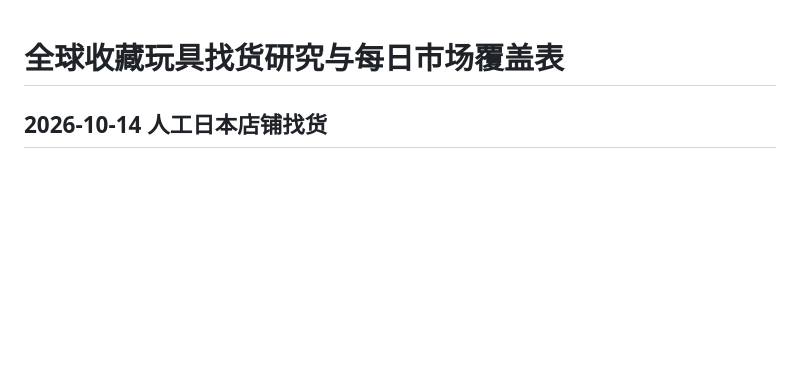
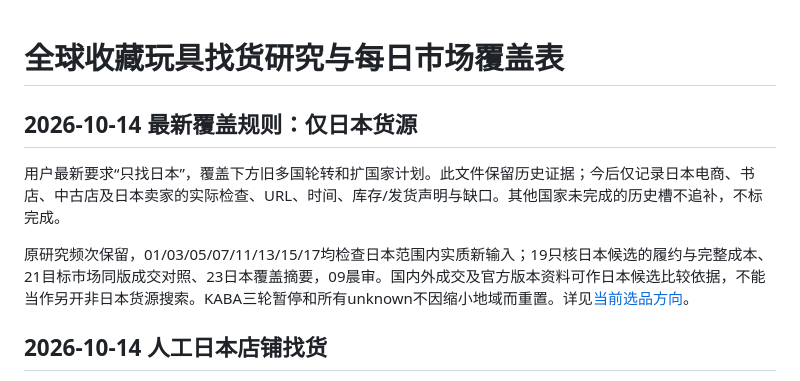
Before and after one commit to peterhuang-coding/jp-us-arb-route, a Markdown page: docs/research/global-market-coverage.md, the part around the change. GitHub-like rendering; blank space fills up the shorter version.

```diff
--- a/docs/research/global-market-coverage.md
+++ b/docs/research/global-market-coverage.md
@@ -1,4 +1,10 @@
 # 全球收藏玩具找货研究与每日市场覆盖表
+
+## 2026-10-14 最新覆盖规则：仅日本货源
+
+用户最新要求“只找日本”，覆盖下方旧多国轮转和扩国家计划。此文件保留历史证据；今后仅记录日本电商、书店、中古店及日本卖家的实际检查、URL、时间、库存/发货声明与缺口。其他国家未完成的历史槽不追补，不标完成。
+
+原研究频次保留，01/03/05/07/11/13/15/17均检查日本范围内实质新输入；19只核日本候选的履约与完整成本、21目标市场同版成交对照、23日本覆盖摘要，09晨审。国内外成交及官方版本资料可作日本候选比较依据，不能当作另开非日本货源搜索。KABA三轮暂停和所有unknown不因缩小地域而重置。详见[当前选品方向](collectible-art-direction.md)。
 
 ## 2026-10-14 人工日本店铺找货
 
```
Also changed, not shown: docs/research/collectible-art-direction.md (+9 -1 lines), docs/research/crossborder-commerce-2026-10-13.md (+4 -0 lines).
